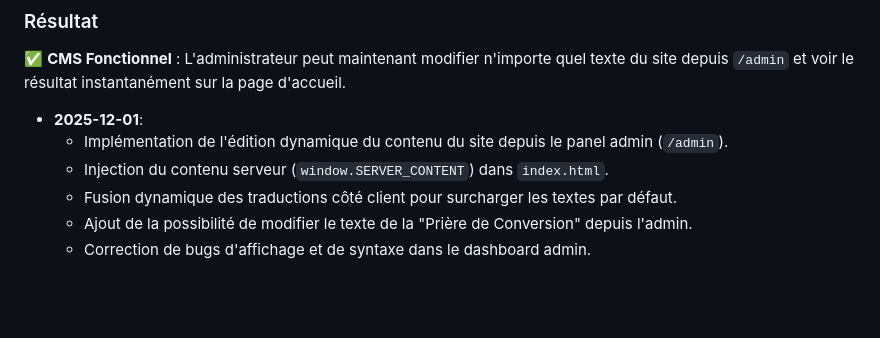
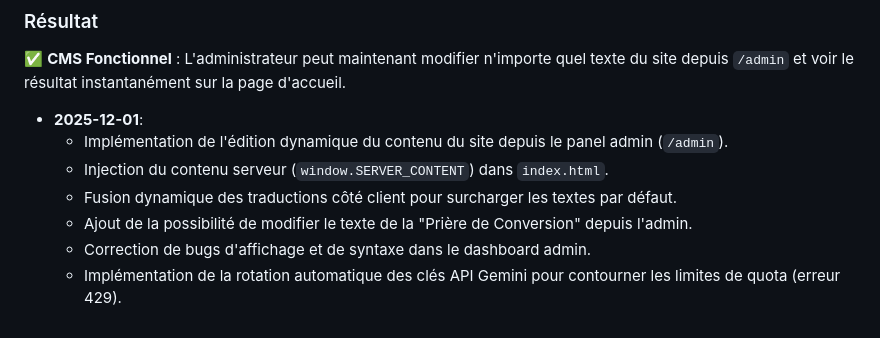
Before and after one commit to wilf974/foinouvelle, a Markdown page: historique.md, the part around the change. Rendered like a GitHub page; blank space fills up the shorter version.

Commit message:
docs: update history with gemini quota fix

```diff
--- a/historique.md
+++ b/historique.md
@@ -1696,3 +1696,4 @@ L'application est maintenant multilingue avec un support complet pour 8 langues
   - Fusion dynamique des traductions côté client pour surcharger les textes par défaut.
   - Ajout de la possibilité de modifier le texte de la "Prière de Conversion" depuis l'admin.
   - Correction de bugs d'affichage et de syntaxe dans le dashboard admin.
+  - Implémentation de la rotation automatique des clés API Gemini pour contourner les limites de quota (erreur 429).
```
